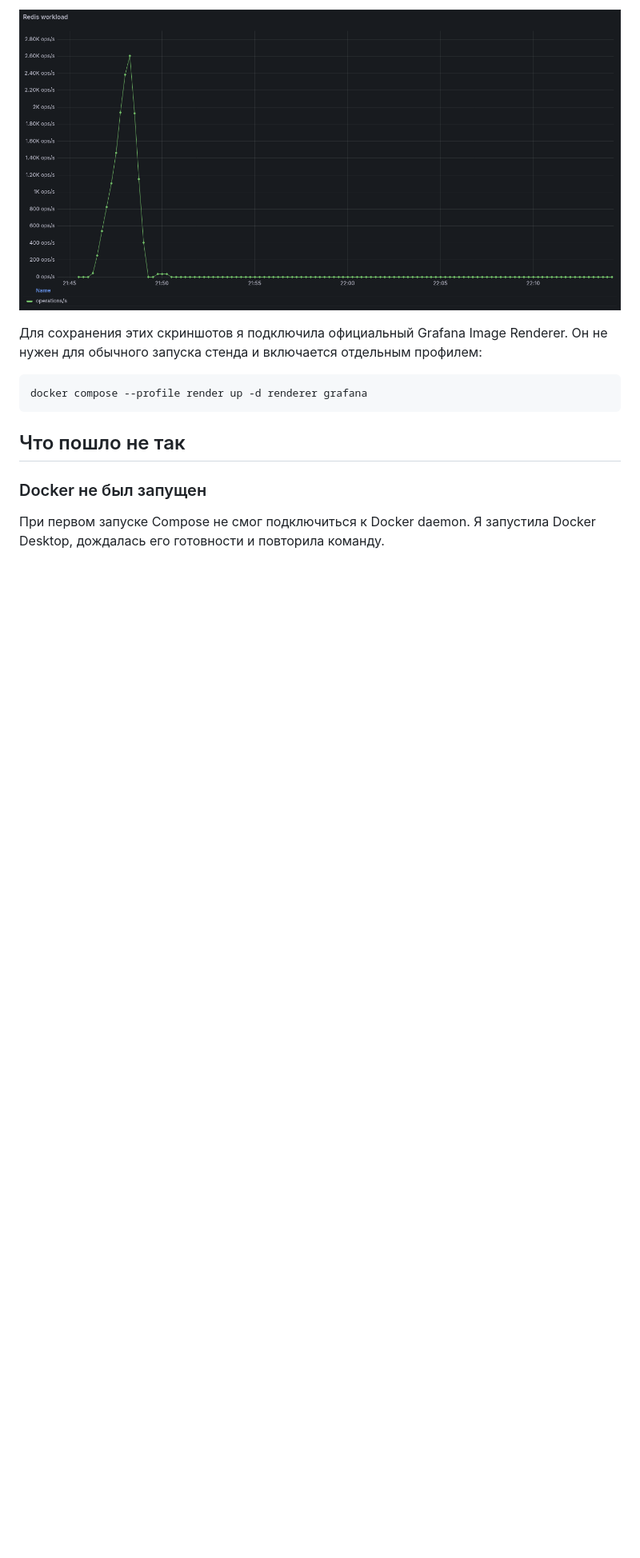
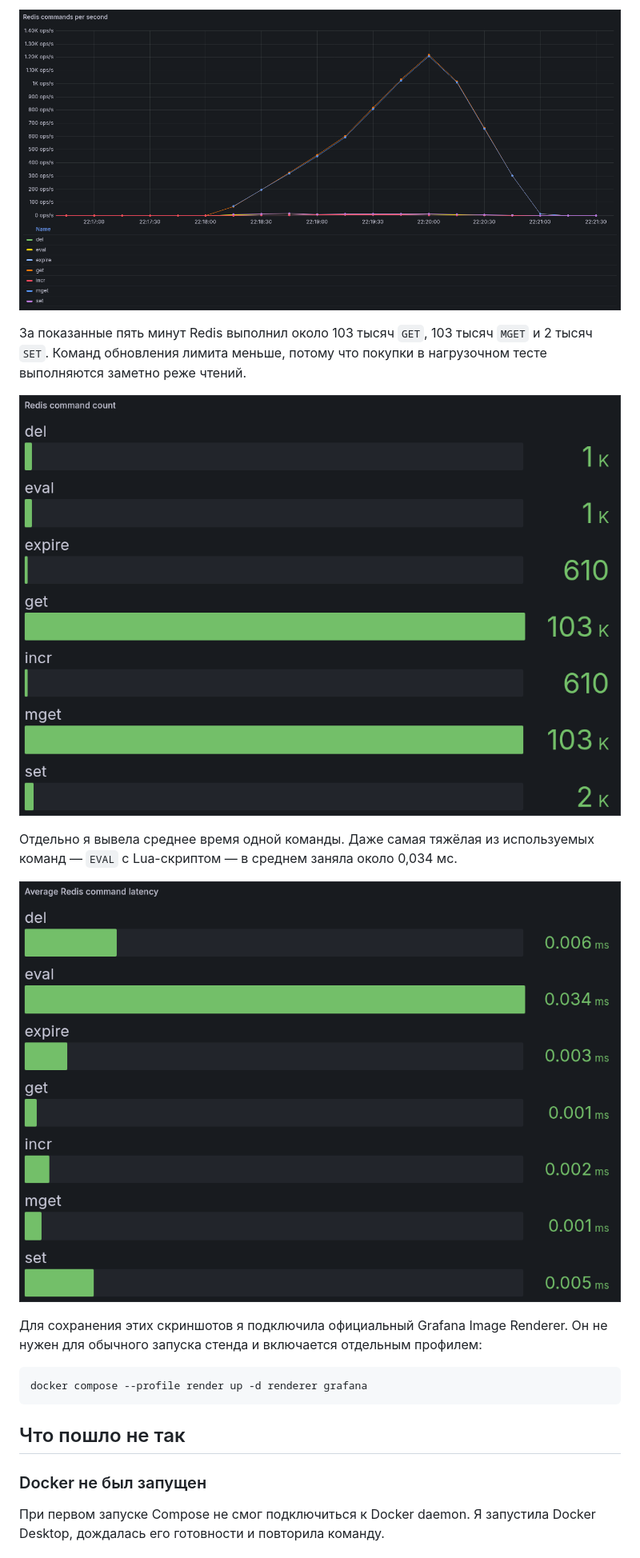
Before and after one commit to oscuiruss/non-relation-db, a Markdown page: lab3-redis/README.md, the part around one of its changes. Shown at 80% size. Drawn GitHub-style; pictures changed too: lab3-redis/docs/screenshots/grafana-redis-count.png (added), lab3-redis/docs/screenshots/grafana-redis-latency.png (added), lab3-redis/docs/screenshots/grafana-redis.png; blank space fills up the shorter version.

```diff
--- a/lab3-redis/README.md
+++ b/lab3-redis/README.md
@@ -203,5 +205,16 @@ Grafana создаётся автоматически и находится в
 
-![Нагрузка на Redis](docs/screenshots/grafana-redis.png)
+![Команды Redis в секунду](docs/screenshots/grafana-redis.png)
+
+За показанные пять минут Redis выполнил около 103 тысяч `GET`, 103 тысяч
+`MGET` и 2 тысяч `SET`. Команд обновления лимита меньше, потому что покупки в
+нагрузочном тесте выполняются заметно реже чтений.
+
+![Количество команд Redis](docs/screenshots/grafana-redis-count.png)
+
+Отдельно я вывела среднее время одной команды. Даже самая тяжёлая из
+используемых команд — `EVAL` с Lua-скриптом — в среднем заняла около 0,034 мс.
+
+![Среднее время команд Redis](docs/screenshots/grafana-redis-latency.png)
 
 Для сохранения этих скриншотов я подключила официальный Grafana Image Renderer.
 Он не нужен для обычного запуска стенда и включается отдельным профилем:
```
Also changed, not shown: other parts of lab3-redis/README.md (+9 -7 lines), lab3-redis/docs/screenshots/grafana-dashboard.png, lab3-redis/docs/screenshots/grafana-latency.png, 1 other file.
